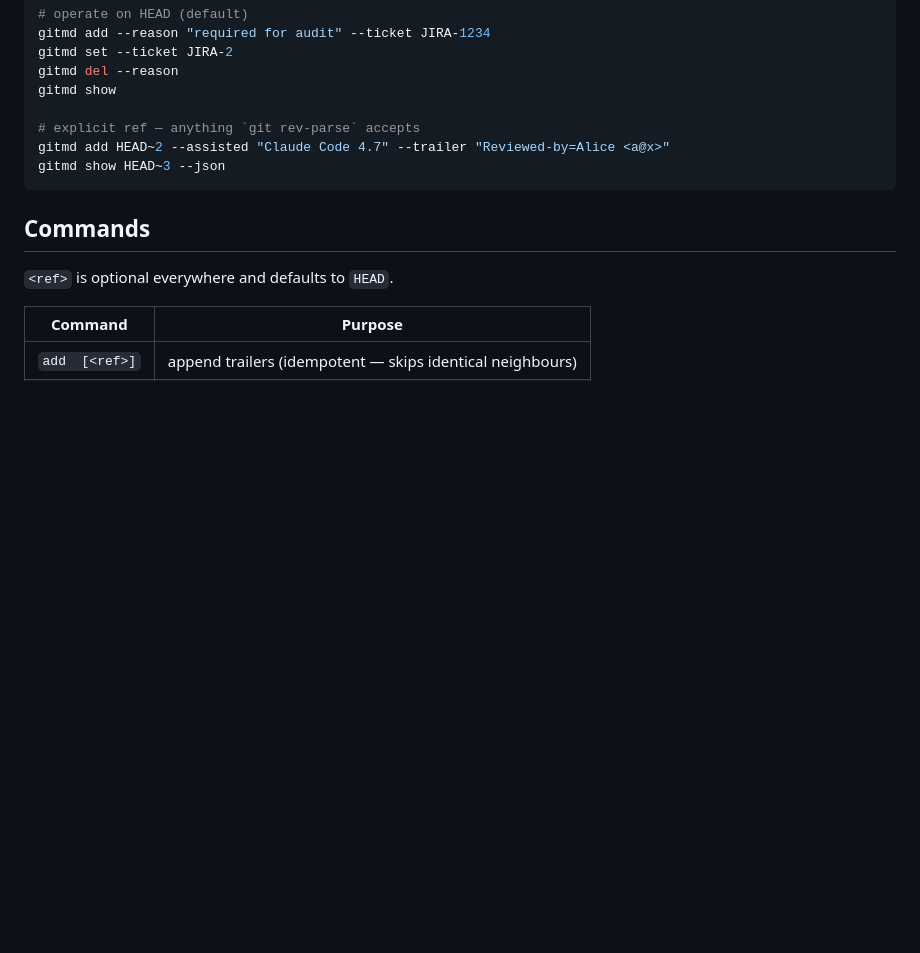
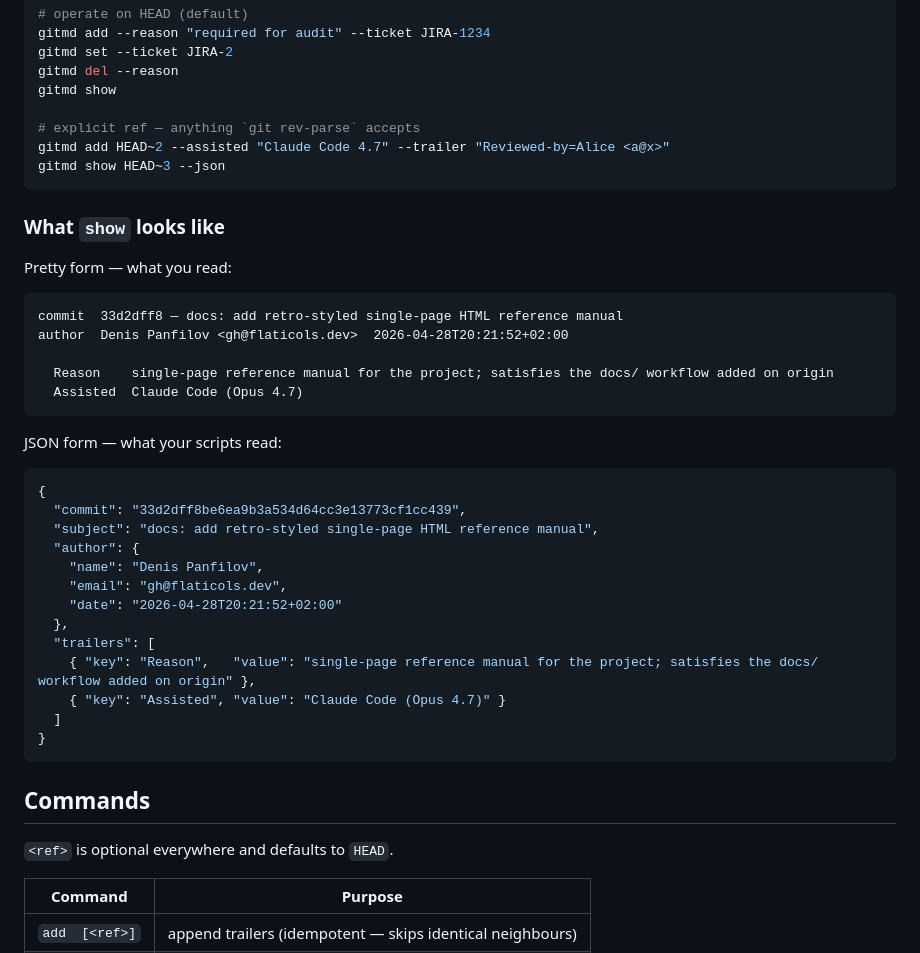
Before and after one commit to flaticols/gitmd, a Markdown page: README.md, the part around the change. GitHub-like rendering; blank space fills up the shorter version.

Commit message:
docs(readme): show real gitmd output under Quick start
Add a 'What show looks like' subsection with both the pretty form
and the --json form, captured verbatim from gitmd run on the docs
commit itself.

Reason: real captured output is more honest reference than synthesized examples
Assisted: Claude Code (Opus 4.7)

````diff
--- a/README.md
+++ b/README.md
@@ -55,6 +55,36 @@ gitmd add HEAD~2 --assisted "Claude Code 4.7" --trailer "Reviewed-by=Alice <a@x>
 gitmd show HEAD~3 --json
 ```
 
+### What `show` looks like
+
+Pretty form — what you read:
+
+```
+commit  33d2dff8 — docs: add retro-styled single-page HTML reference manual
+author  Denis Panfilov <gh@flaticols.dev>  2026-04-28T20:21:52+02:00
+
+  Reason    single-page reference manual for the project; satisfies the docs/ workflow added on origin
+  Assisted  Claude Code (Opus 4.7)
+```
+
+JSON form — what your scripts read:
+
+```json
+{
+  "commit": "33d2dff8be6ea9b3a534d64cc3e13773cf1cc439",
+  "subject": "docs: add retro-styled single-page HTML reference manual",
+  "author": {
+    "name": "Denis Panfilov",
+    "email": "gh@flaticols.dev",
+    "date": "2026-04-28T20:21:52+02:00"
+  },
+  "trailers": [
+    { "key": "Reason",   "value": "single-page reference manual for the project; satisfies the docs/ workflow added on origin" },
+    { "key": "Assisted", "value": "Claude Code (Opus 4.7)" }
+  ]
+}
+```
+
 ## Commands
 
 `<ref>` is optional everywhere and defaults to `HEAD`.
````
